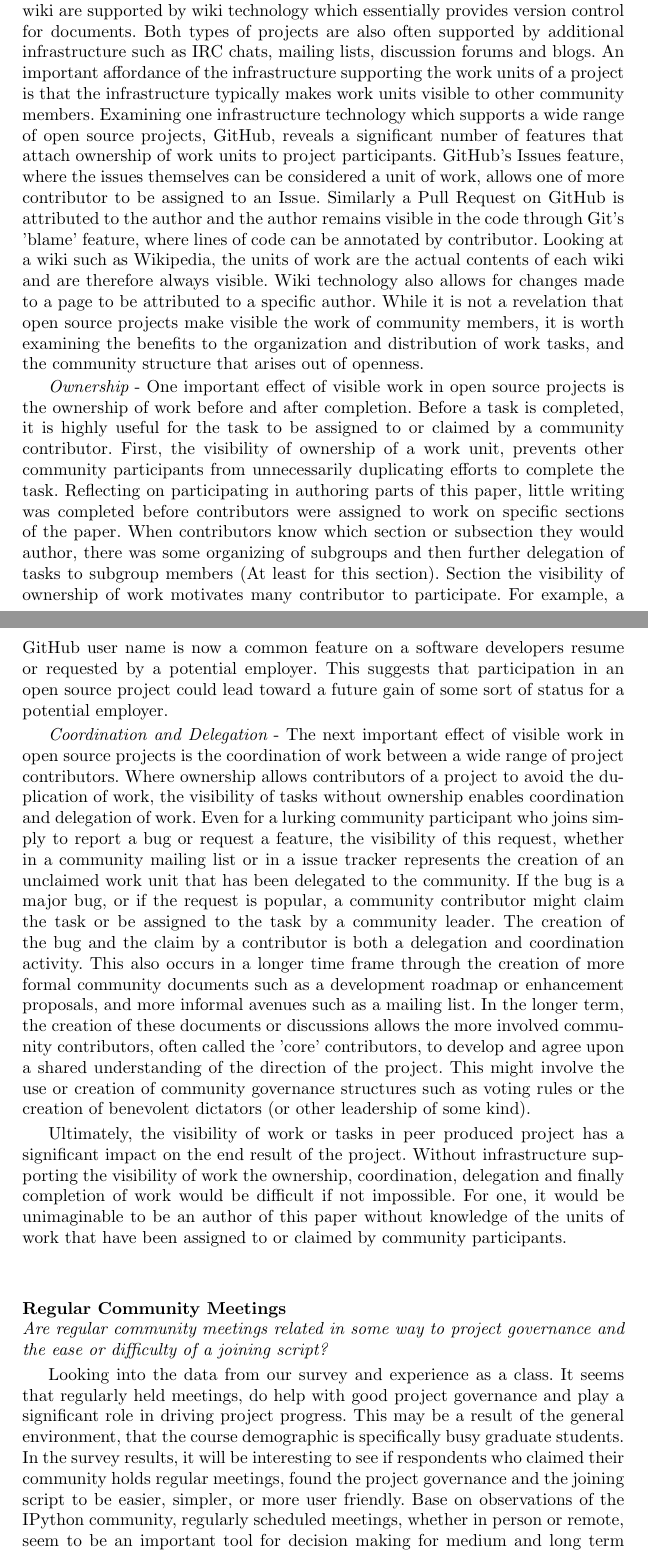
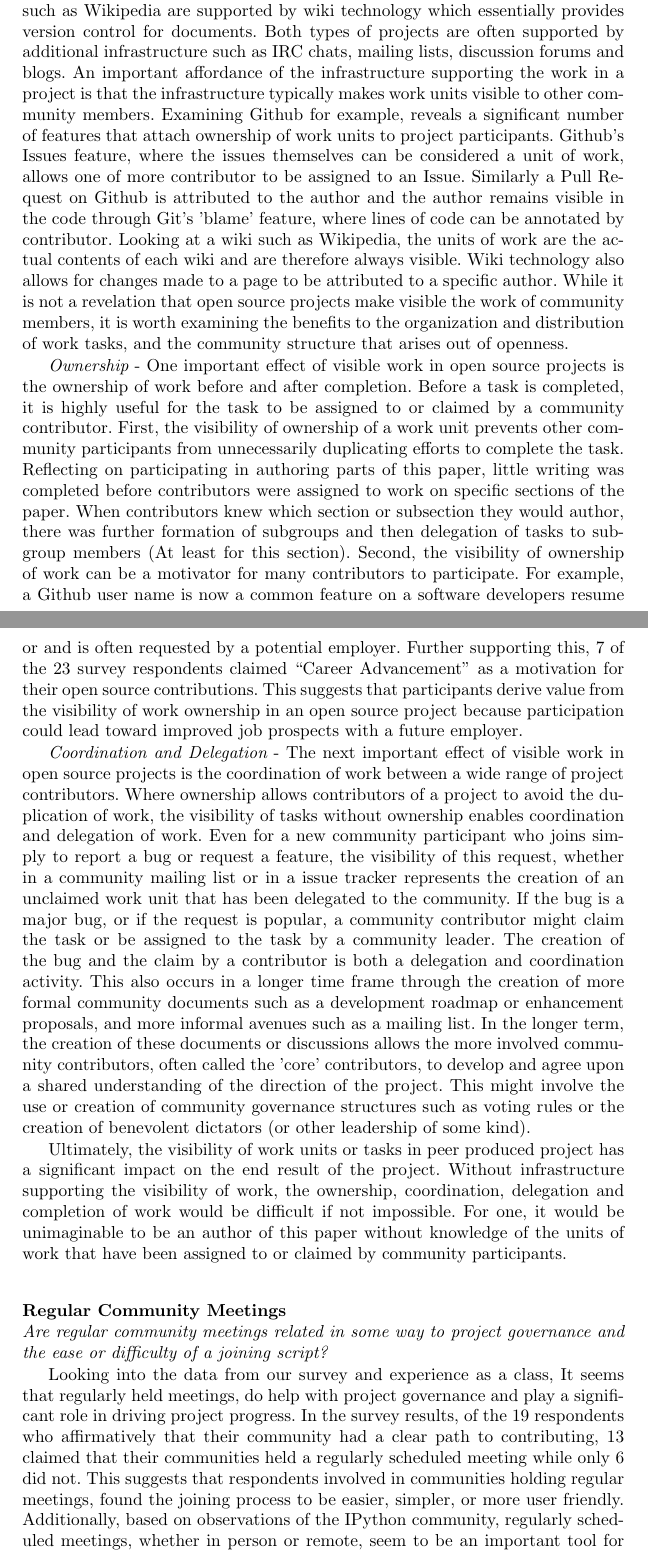
Before and after one commit to sbenthall/i290m-ocpp-site, a LaTeX thesis (report/collective_report.tex, which reads report/chapters/055_governance.tex, report/chapters/chunks/055_regular_community_meetings.tex, report/chapters/chunks/055_visibility_of_work.tex): two parts of pages 21 and 22 of 38 before the commit and two parts of pages 21 and 22 of 39 after it, joined at a grey line, cut so that both start at the same text. Compiled offline with pdfLaTeX.

Commit message:
improvements in the organization section, renamed chunk files, added survey stats to visibility of work and regular community meetings

```diff
--- a/report/chapters/055_governance.tex
+++ b/report/chapters/055_governance.tex
@@ -4,5 +4,5 @@
 
-\input{chapters/chunks/visibility_of_work.tex}
+\input{chapters/chunks/055_visibility_of_work.tex}
 
-\input{chapters/chunks/regular_community_meetings.tex}
+\input{chapters/chunks/055_regular_community_meetings.tex}
 
--- /dev/null
+++ b/report/chapters/chunks/055_regular_community_meetings.tex
@@ -0,0 +1,4 @@
+\mysubsubsection{Regular Community Meetings}
+{\it Are regular community meetings related in some way to project governance and the ease or difficulty of a joining script?}
+
+Looking into the data from our survey and experience as a class, It seems that regularly held meetings, do help with project governance and play a significant role in driving project progress. In the survey results, of the 19 respondents who affirmatively that their community had a clear path to contributing, 13 claimed that their communities held a regularly scheduled meeting while only 6 did not. This suggests that respondents involved in communities holding regular meetings, found the joining process to be easier, simpler, or more user friendly. Additionally, based on observations of the IPython community, regularly scheduled meetings, whether in person or remote, seem to be an important tool for decision making for medium and long term project goals. For example, the community holds a meeting along with each release, presently every six months, for core developers. The main purpose of the meeting is to create a roadmap for the next release, an important step for making progress in the project.
--- /dev/null
+++ b/report/chapters/chunks/055_visibility_of_work.tex
@@ -0,0 +1,9 @@
+\subsubsection{Visibility of Work in Open Organizations}
+
+In an open source project, whether software or non-software, infrastructure has made it possible for contributions to be visible to the community in some way. Software projects are supported by version control and issue or bug tracking and non-software projects such as Wikipedia are supported by wiki technology which essentially provides version control for documents. Both types of projects are often supported by additional infrastructure such as IRC chats, mailing lists, discussion forums and blogs. An important affordance of the infrastructure supporting the work in a project is that the infrastructure typically makes work units visible to other community members. Examining Github for example, reveals a significant number of features that attach ownership of work units to project participants. Github's Issues feature, where the issues themselves can be considered a unit of work, allows one of more contributor to be assigned to an Issue. Similarly a Pull Request on Github is attributed to the author and the author remains visible in the code through Git's 'blame' feature, where lines of code can be annotated by contributor. Looking at a wiki such as Wikipedia, the units of work are the actual contents of each wiki and are therefore always visible. Wiki technology also allows for changes made to a page to be attributed to a specific author. While it is not a revelation that open source projects make visible the work of community members, it is worth examining the benefits to the organization and distribution of work tasks, and the community structure that arises out of openness.
+
+{\it Ownership} - One important effect of visible work in open source projects is the ownership of work before and after completion. Before a task is completed, it is highly useful for the task to be assigned to or claimed by a community contributor. First, the visibility of ownership of a work unit prevents other community participants from unnecessarily duplicating efforts to complete the task. Reflecting on participating in authoring parts of this paper, little writing was completed before contributors were assigned to work on specific sections of the paper. When contributors knew which section or subsection they would author, there was further formation of subgroups and then delegation of tasks to subgroup members (At least for this section). Second, the visibility of ownership of work can be a motivator for many contributors to participate. For example, a Github user name is now a common feature on a software developers resume or and is often requested by a potential employer. Further supporting this, 7 of the 23 survey respondents claimed ``Career Advancement" as a motivation for their open source contributions. This suggests that participants derive value from the visibility of work ownership in an open source project because participation could lead toward improved job prospects with a future employer.
+
+{\it Coordination and Delegation} - The next important effect of visible work in open source projects is the coordination of work between a wide range of project contributors. Where ownership allows contributors of a project to avoid the duplication of work, the visibility of tasks without ownership enables coordination and delegation of work. Even for a new community participant who joins simply to report a bug or request a feature, the visibility of this request, whether in a community mailing list or in a issue tracker represents the creation of an unclaimed work unit that has been delegated to the community. If the bug is a major bug, or if the request is popular, a community contributor might claim the task or be assigned to the task by a community leader. The creation of the bug and the claim by a contributor is both a delegation and coordination activity. This also occurs in a longer time frame through the creation of more formal community documents such as a development roadmap or enhancement proposals, and more informal avenues such as a mailing list. In the longer term, the creation of these documents or discussions allows the more involved community contributors, often called the 'core' contributors, to develop and agree upon a shared understanding of the direction of the project. This might involve the use or creation of community governance structures such as voting rules or the creation of benevolent dictators (or other leadership of some kind).
+
+Ultimately, the visibility of work units or tasks in peer produced project has a significant impact on the end result of the project. Without infrastructure supporting the visibility of work, the ownership, coordination, delegation and completion of work would be difficult if not impossible. For one, it would be unimaginable to be an author of this paper without knowledge of the units of work that have been assigned to or claimed by community participants.
--- a/report/chapters/chunks/regular_community_meetings.tex
+++ /dev/null
@@ -1,4 +0,0 @@
-\mysubsubsection{Regular Community Meetings}
-{\it Are regular community meetings related in some way to project governance and the ease or difficulty of a joining script?}
-
-Looking into the data from our survey and experience as a class. It seems that regularly held meetings, do help with good project governance and play a significant role in driving project progress. This may be a result of the general environment, that the course demographic is specifically busy graduate students. In the survey results, it will be interesting to see if respondents who claimed their community holds regular meetings, found the project governance and the joining script to be easier, simpler, or more user friendly. Base on observations of the IPython community, regularly scheduled meetings, whether in person or remote, seem to be an important tool for decision making for medium and long term project goals. For example, the community holds a meeting along with each release, presently every six months, for core developers. The main purpose of the meeting is to create a roadmap for the next release, a seemly important step for making progress in the project.
--- a/report/chapters/chunks/visibility_of_work.tex
+++ /dev/null
@@ -1,9 +0,0 @@
-\subsubsection{Visibility of Work in Open Organizations}
-
-In an open source project, whether software or non-software, infrastructure has made it possible for contributions to be visible the community in some way. Software projects are supported by version control and issue or bug tracking and non-software projects such as a wiki are supported by wiki technology which essentially provides version control for documents. Both types of projects are also often supported by additional infrastructure such as IRC chats, mailing lists, discussion forums and blogs. An important affordance of the infrastructure supporting the work units of a project is that the infrastructure typically makes work units visible to other community members. Examining one infrastructure technology which supports a wide range of open source projects, GitHub, reveals a significant number of features that attach ownership of work units to project participants. GitHub's Issues feature, where the issues themselves can be considered a unit of work, allows one of more contributor to be assigned to an Issue. Similarly a Pull Request on GitHub is attributed to the author and the author remains visible in the code through Git's 'blame' feature, where lines of code can be annotated by contributor. Looking at a wiki such as Wikipedia, the units of work are the actual contents of each wiki and are therefore always visible. Wiki technology also allows for changes made to a page to be attributed to a specific author. While it is not a revelation that open source projects make visible the work of community members, it is worth examining the benefits to the organization and distribution of work tasks, and the community structure that arises out of openness.
-
-{\it Ownership} - One important effect of visible work in open source projects is the ownership of work before and after completion. Before a task is completed, it is highly useful for the task to be assigned to or claimed by a community contributor. First, the visibility of ownership of a work unit, prevents other community participants from unnecessarily duplicating efforts to complete the task. Reflecting on participating in authoring parts of this paper, little writing was completed before contributors were assigned to work on specific sections of the paper. When contributors know which section or subsection they would author, there was some organizing of subgroups and then further delegation of tasks to subgroup members (At least for this section). Section the visibility of ownership of work motivates many contributor to participate. For example, a GitHub user name is now a common feature on a software developers resume or requested by a potential employer. This suggests that participation in an open source project could lead toward a future gain of some sort of status for a potential employer.
-
-{\it Coordination and Delegation} - The next important effect of visible work in open source projects is the coordination of work between a wide range of project contributors. Where ownership allows contributors of a project to avoid the duplication of work, the visibility of tasks without ownership enables coordination and delegation of work. Even for a lurking community participant who joins simply to report a bug or request a feature, the visibility of this request, whether in a community mailing list or in a issue tracker represents the creation of an unclaimed work unit that has been delegated to the community. If the bug is a major bug, or if the request is popular, a community contributor might claim the task or be assigned to the task by a community leader. The creation of the bug and the claim by a contributor is both a delegation and coordination activity. This also occurs in a longer time frame through the creation of more formal community documents such as a development roadmap or enhancement proposals, and more informal avenues such as a mailing list. In the longer term, the creation of these documents or discussions allows the more involved community contributors, often called the 'core' contributors, to develop and agree upon a shared understanding of the direction of the project. This might involve the use or creation of community governance structures such as voting rules or the creation of benevolent dictators (or other leadership of some kind).
-
-Ultimately, the visibility of work or tasks in peer produced project has a significant impact on the end result of the project. Without infrastructure supporting the visibility of work the ownership, coordination, delegation and finally completion of work would be difficult if not impossible. For one, it would be unimaginable to be an author of this paper without knowledge of the units of work that have been assigned to or claimed by community participants.
```
Also changed, not shown: report/chapters/chunks/055_licenses.tex (added, +3 -0 lines), report/chapters/chunks/055_benevolent_dictatorships.tex (renamed from report/chapters/chunks/benevolent_dictatorships.tex), report/chapters/chunks/055_organizing_section_tonychen.tex (renamed from report/chapters/chunks/organizing_section_tonychen.tex), report/chapters/055_governance.tex (8 more changed lines).
